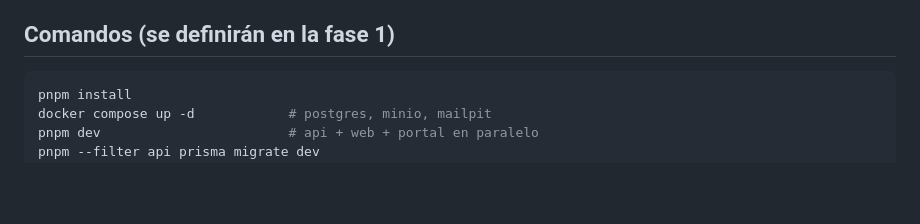
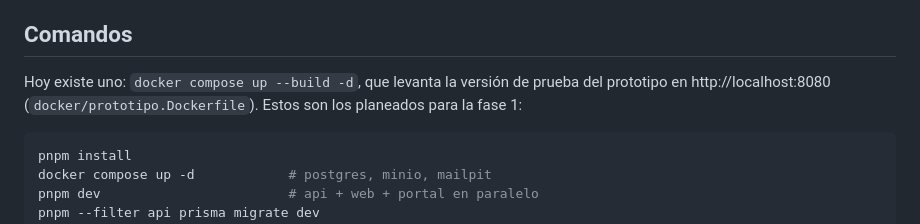
Before and after one commit to leonardoaguilar117/ERP-Fortaleza-Servicar, a Markdown page: CLAUDE.md, the part around the change. Rendered like a GitHub page; blank space fills up the shorter version.

````diff
--- a/CLAUDE.md
+++ b/CLAUDE.md
@@ -155,7 +155,9 @@ El objetivo es **una sola imagen de backend** y sitios estáticos para el ERP y
   - Checklists que arranquen ya marcados como "Bien".
   - Gráficas sin estado vacío.
 
-## Comandos (se definirán en la fase 1)
+## Comandos
+
+Hoy existe uno: `docker compose up --build -d`, que levanta la versión de prueba del prototipo en http://localhost:8080 (`docker/prototipo.Dockerfile`). Estos son los planeados para la fase 1:
 
 ```bash
 pnpm install
````
Also changed, not shown: PROGRESO.md (+11 -1 lines), README.md (+18 -0 lines).
